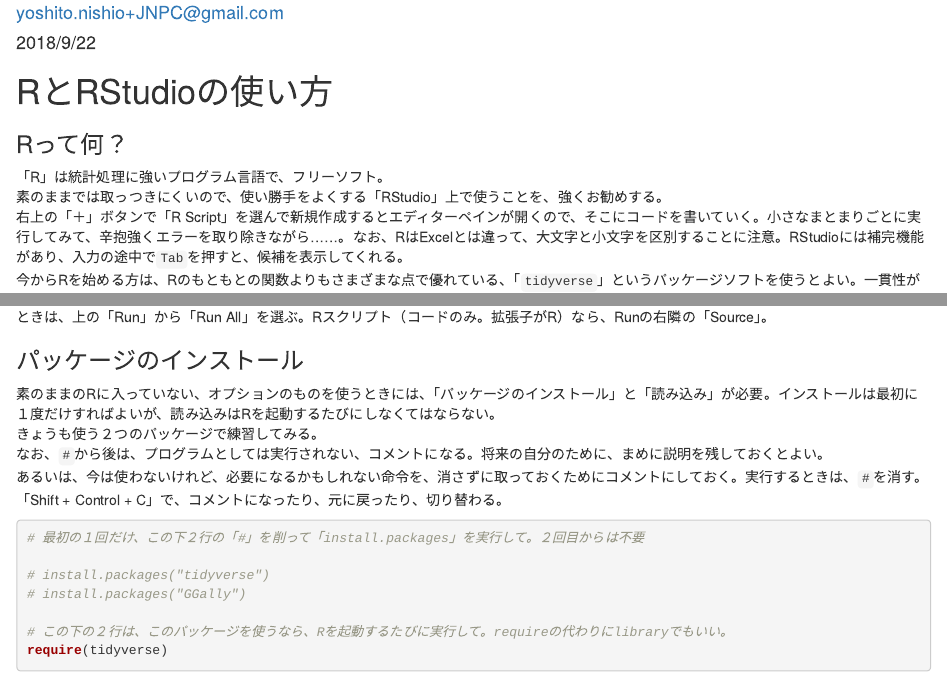
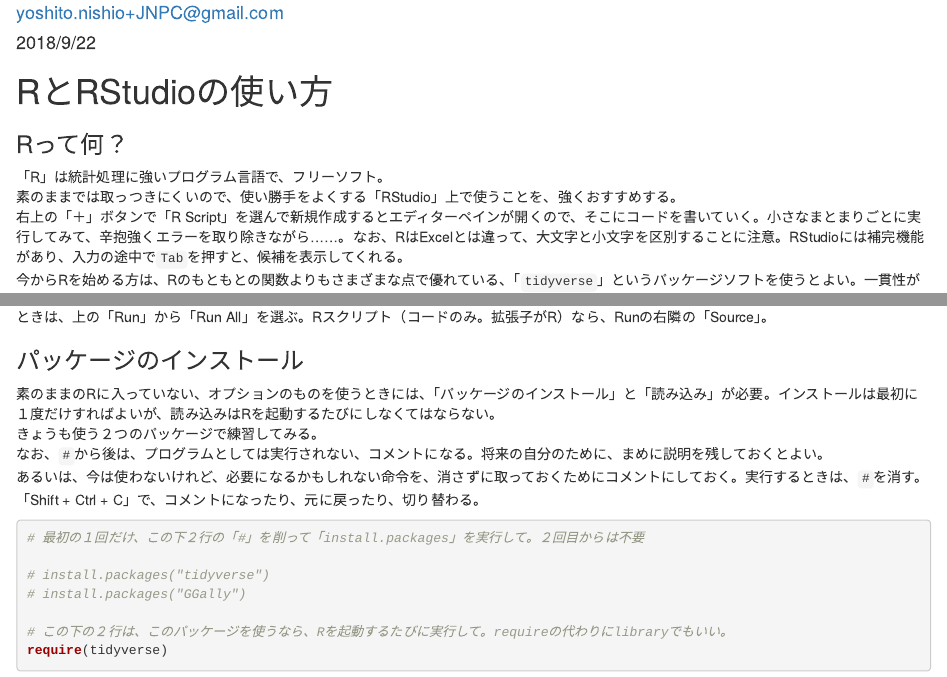
Before and after one commit to nishioWU/JNPC, an R Markdown document (R_script/R_no_Tsukaikata.Rmd): the page in a window 1100 px wide, from 70 px down, and a second part further down, joined at a grey line. Rendered offline with R 4.5, knitr and Pandoc, with nearby package versions; some code elsewhere in the file could not run offline.

Commit message:
Update R_no_Tsukaikata.Rmd

````diff
--- a/R_script/R_no_Tsukaikata.Rmd
+++ b/R_script/R_no_Tsukaikata.Rmd
@@ -18,7 +18,7 @@
 ### Rって何？
 
 「R」は統計処理に強いプログラム言語で、フリーソフト。
-素のままでは取っつきにくいので、使い勝手をよくする「RStudio」上で使うことを、強くお勧めする。
+素のままでは取っつきにくいので、使い勝手をよくする「RStudio」上で使うことを、強くおすすめする。
 右上の「＋」ボタンで「R Script」を選んで新規作成するとエディターペインが開くので、そこにコードを書いていく。小さなまとまりごとに実行してみて、辛抱強くエラーを取り除きながら……。なお、RはExcelとは違って、大文字と小文字を区別することに注意。RStudioには補完機能があり、入力の途中で`Tab`を押すと、候補を表示してくれる。
 今からRを始める方は、Rのもともとの関数よりもさまざまな点で優れている、「`tidyverse`」というパッケージソフトを使うとよい。一貫性があるので、覚えやすい。
 
@@ -45,7 +45,7 @@
 素のままのRに入っていない、オプションのものを使うときには、「パッケージのインストール」と「読み込み」が必要。インストールは最初に１度だけすればよいが、読み込みはRを起動するたびにしなくてはならない。
 きょうも使う２つのパッケージで練習してみる。
 なお、`#`から後は、プログラムとしては実行されない、コメントになる。将来の自分のために、まめに説明を残しておくとよい。
-あるいは、今は使わないけれど、必要になるかもしれない命令を、消さずに取っておくためにコメントにしておく。実行するときは、`#`を消す。「Shift + Control + C」で、コメントになったり、元に戻ったり、切り替わる。
+あるいは、今は使わないけれど、必要になるかもしれない命令を、消さずに取っておくためにコメントにしておく。実行するときは、`#`を消す。「Shift + Ctrl + C」で、コメントになったり、元に戻ったり、切り替わる。
 
 ```{r install_and_require}
 # 最初の１回だけ、この下２行の「#」を削って「install.packages」を実行して。２回目からは不要
````
